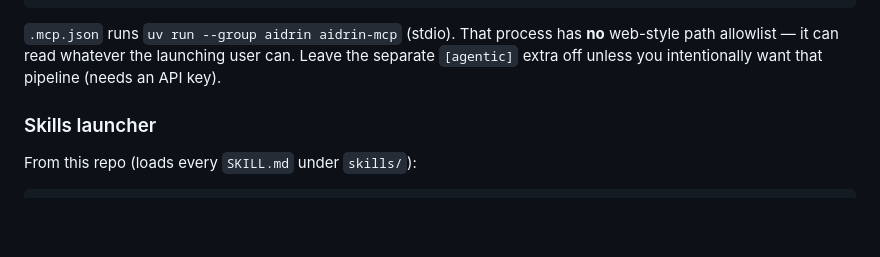
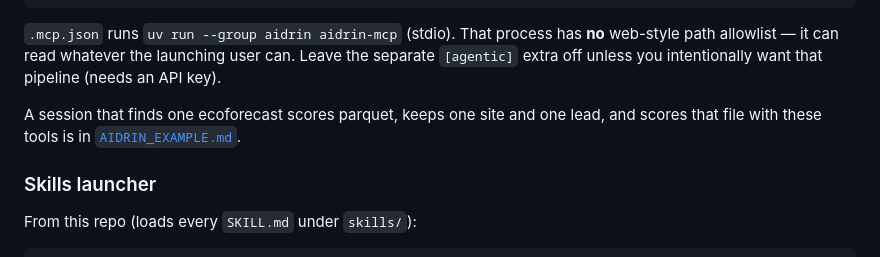
Before and after one commit to earthcube/decoder-pi, a Markdown page: README.md, the part around the change. Rendered like a GitHub page; blank space fills up the shorter version.

```diff
--- a/README.md
+++ b/README.md
@@ -28,6 +28,10 @@ uv sync --group aidrin
 **no** web-style path allowlist — it can read whatever the launching user can.
 Leave the separate `[agentic]` extra off unless you intentionally want that
 pipeline (needs an API key).
+
+A session that finds one ecoforecast scores parquet, keeps one site and one
+lead, and scores that file with these tools is in
+[`AIDRIN_EXAMPLE.md`](AIDRIN_EXAMPLE.md).
 
 ### Skills launcher
 
```
Also changed, not shown: AIDRIN_EXAMPLE.md (added, +247 -0 lines), EXAMPLES.md (+1 -0 lines).
